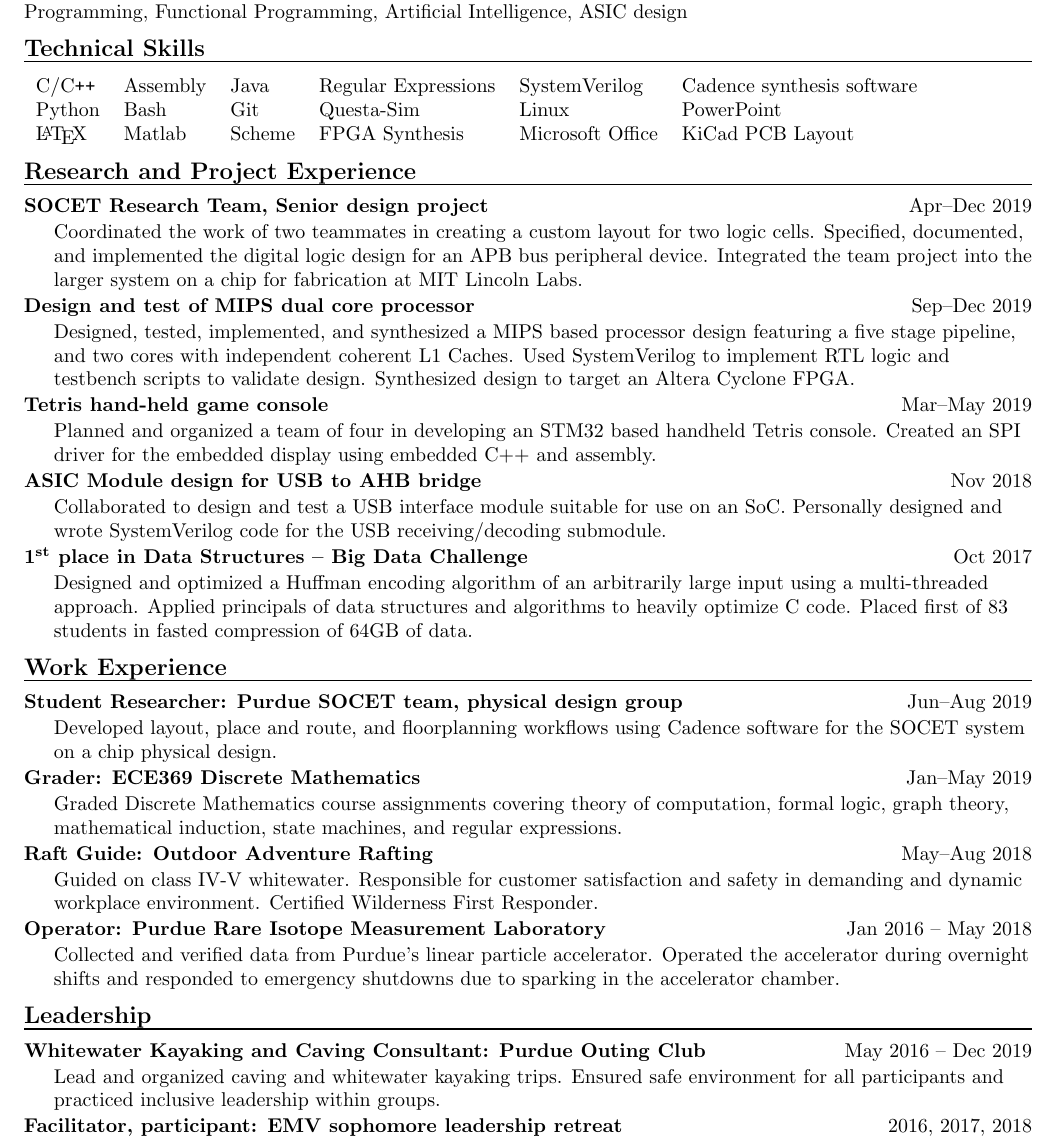
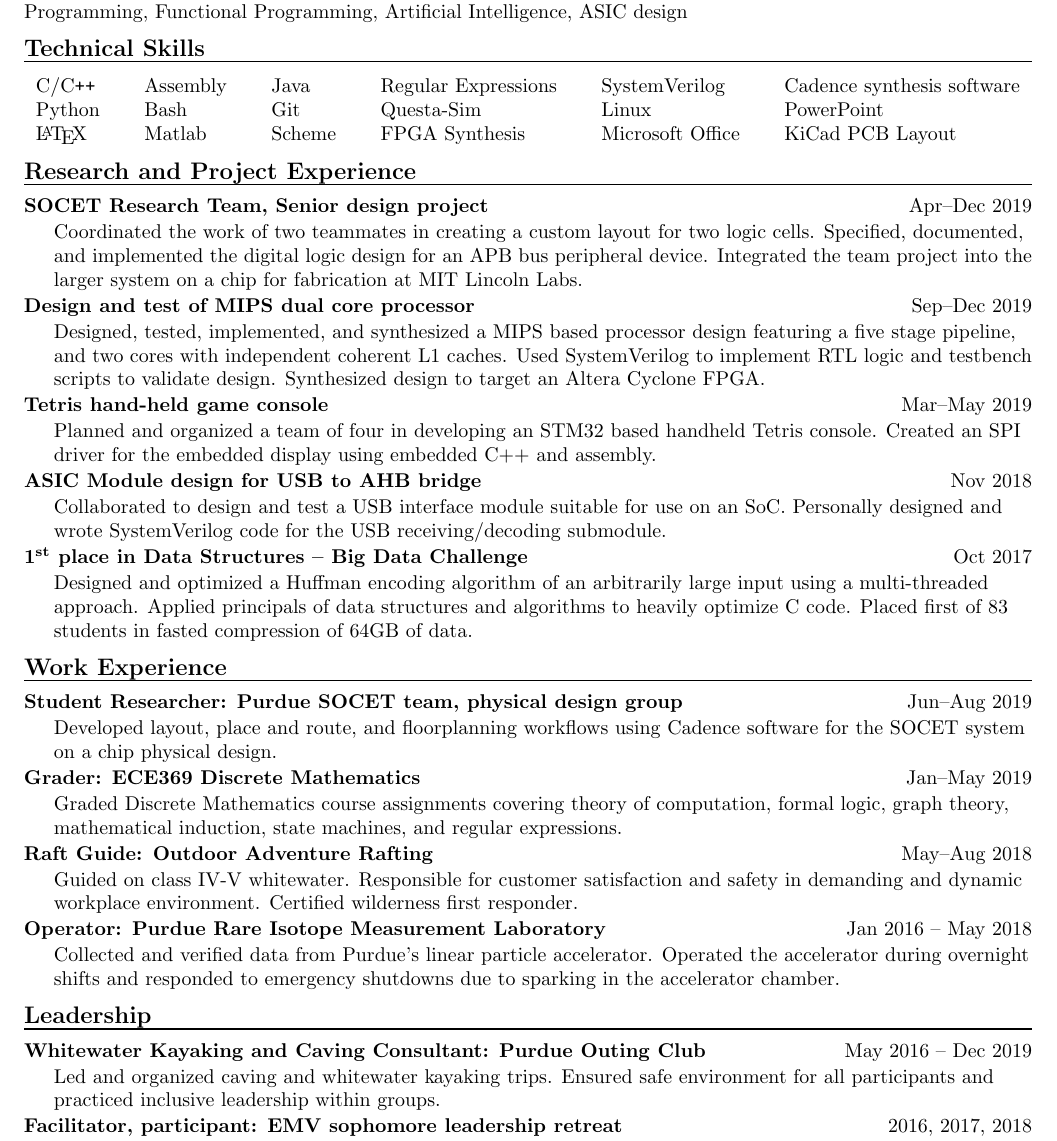
Before and after one commit to IsaiahGrace/Resume, a LaTeX CV (Resume.tex): part of the page, cut so that both start at the same text. Compiled offline with pdfLaTeX.

Commit message:
added space to skills table

```diff
--- a/Resume.tex
+++ b/Resume.tex
@@ -62,7 +63,7 @@ ASIC design
 
 
 \section*{Technical Skills}
-\begin{tabular*}{\textwidth}{llllll}
+\begin{tabular*}{\textwidth}{l @{\extracolsep{\fill}} l @{\extracolsep{\fill}} l @{\extracolsep{\fill}} l @{\extracolsep{\fill}} l @{\extracolsep{\fill}} l}
 	C/C\texttt{++} & Assembly & Java   & Regular Expressions & SystemVerilog    & Cadence synthesis software\\
  	Python         & Bash     & Git    & Questa-Sim          & Linux            & PowerPoint\\
  	\LaTeX         & Matlab   & Scheme & FPGA Synthesis      & Microsoft Office & KiCad PCB Layout\\
@@ -78,7 +79,7 @@ ASIC design
 \resumeItem
 {Design and test of MIPS dual core processor}
 {Sep--Dec 2019}
-{Designed, tested, implemented, and synthesized a MIPS based processor design featuring a five stage pipeline, and two cores with independent coherent L1 Caches. Used SystemVerilog to implement RTL logic and testbench scripts to validate design. Synthesized design to target an Altera Cyclone FPGA.}
+{Designed, tested, implemented, and synthesized a MIPS based processor design featuring a five stage pipeline, and two cores with independent coherent L1 caches. Used SystemVerilog to implement RTL logic and testbench scripts to validate design. Synthesized design to target an Altera Cyclone FPGA.}
 
 \resumeItem
 {Tetris hand-held game console}
@@ -115,7 +116,7 @@ ASIC design
 \resumeItem
 {Raft Guide: Outdoor Adventure Rafting}
 {May--Aug 2018}
-{Guided on class IV-V whitewater. Responsible for customer satisfaction and safety in demanding and dynamic workplace environment. Certified Wilderness First Responder.}
+{Guided on class IV-V whitewater. Responsible for customer satisfaction and safety in demanding and dynamic workplace environment. Certified wilderness first responder.}
 
 \resumeItem
 {Operator: Purdue Rare Isotope Measurement Laboratory}
@@ -127,7 +128,7 @@ ASIC design
 \resumeItem
 {Whitewater Kayaking and Caving Consultant: Purdue Outing Club}
 {May 2016 -- Dec 2019}
-{Lead and organized caving and whitewater kayaking trips. Ensured safe environment for all participants and practiced inclusive leadership within groups.}
+{Led and organized caving and whitewater kayaking trips. Ensured safe environment for all participants and practiced inclusive leadership within groups.}
 
 \resumeItem
 {Facilitator, participant: EMV sophomore leadership retreat}
```
Also changed, not shown: Resume.pdf, Resume.tex (1 more changed lines).
